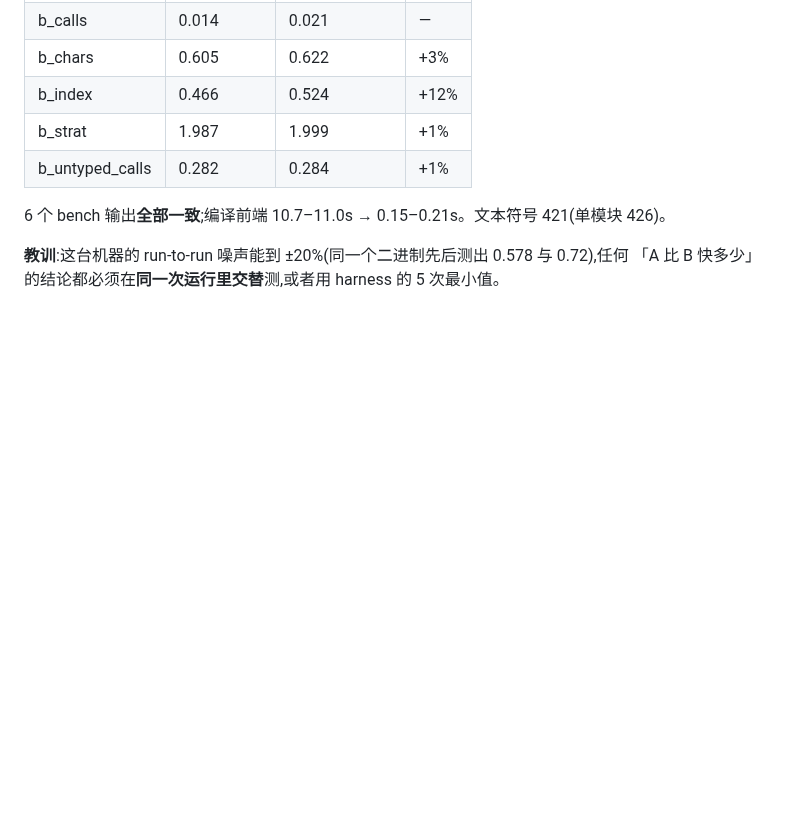
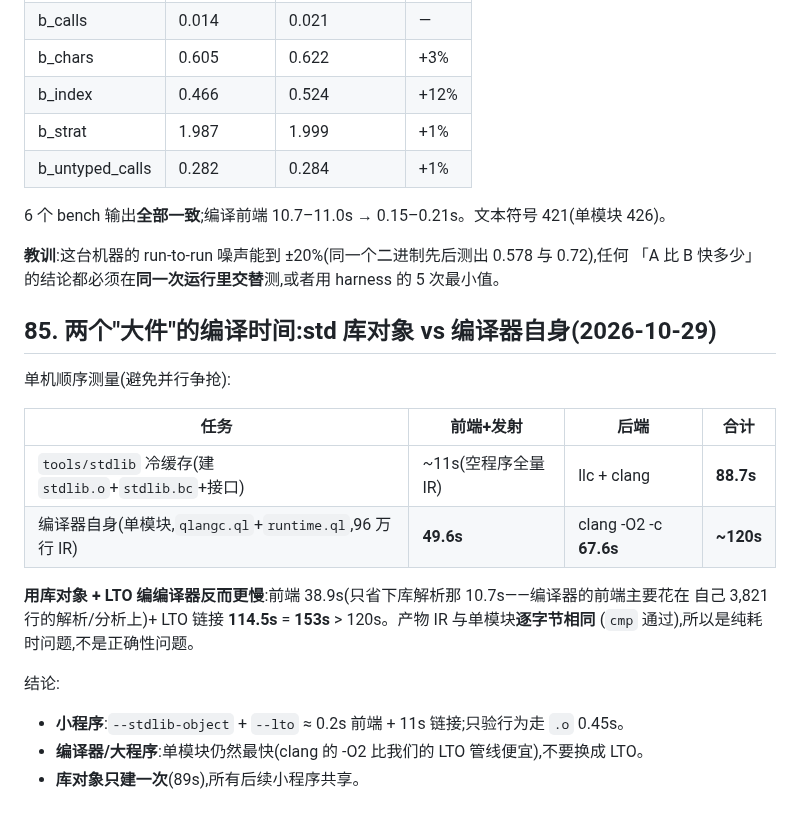
Before and after one commit to wanderxuhq/QLang, a Markdown page: docs/unboxed-values-probes.md, the part around the change. Drawn GitHub-style; blank space fills up the shorter version.

Commit message:
docs(probes): std 库对象 89s、编译器单模块 ~120s;编译器用对象+LTO 反而 153s
顺序测量:tools/stdlib 冷缓存 88.7s;编译器(qlangc+runtime,96 万行 IR)前端 49.6s + clang 67.6s
≈ 120s。用库对象 + LTO 编编译器:前端 38.9s + LTO 114.5s = 153s(更慢,产物 IR 逐字节相同)。
结论:小程序走对象+LTO,编译器/大程序保持单模块;库对象只建一次,后续共享。

```diff
--- a/docs/unboxed-values-probes.md
+++ b/docs/unboxed-values-probes.md
@@ -2072,3 +2072,21 @@ llc -O2 -filetype=obj
 
 **教训**:这台机器的 run-to-run 噪声能到 ±20%(同一个二进制先后测出 0.578 与 0.72),任何
 「A 比 B 快多少」的结论都必须在**同一次运行里交替**测,或者用 harness 的 5 次最小值。
+
+## 85. 两个"大件"的编译时间:std 库对象 vs 编译器自身(2026-10-29)
+
+单机顺序测量(避免并行争抢):
+
+| 任务 | 前端+发射 | 后端 | 合计 |
+|---|---|---|---|
+| `tools/stdlib` 冷缓存(建 `stdlib.o`+`stdlib.bc`+接口) | ~11s(空程序全量 IR) | llc + clang | **88.7s** |
+| 编译器自身(单模块,`qlangc.ql`+`runtime.ql`,96 万行 IR) | **49.6s** | clang -O2 -c **67.6s** | **~120s** |
+
+**用库对象 + LTO 编编译器反而更慢**:前端 38.9s(只省下库解析那 10.7s——编译器的前端主要花在
+自己 3,821 行的解析/分析上)+ LTO 链接 **114.5s** = **153s** > 120s。产物 IR 与单模块**逐字节相同**
+(`cmp` 通过),所以是纯耗时问题,不是正确性问题。
+
+结论:
+- **小程序**:`--stdlib-object` + `--lto` ≈ 0.2s 前端 + 11s 链接;只验行为走 `.o` 0.45s。
+- **编译器/大程序**:单模块仍然最快(clang 的 -O2 比我们的 LTO 管线便宜),不要换成 LTO。
+- **库对象只建一次**(89s),所有后续小程序共享。
```
